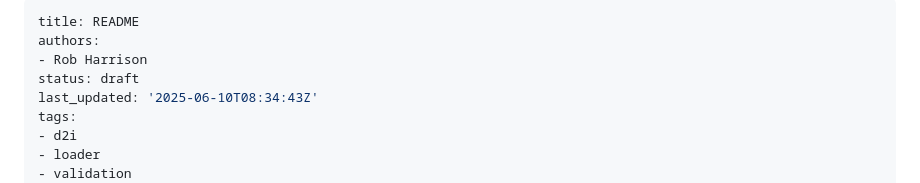
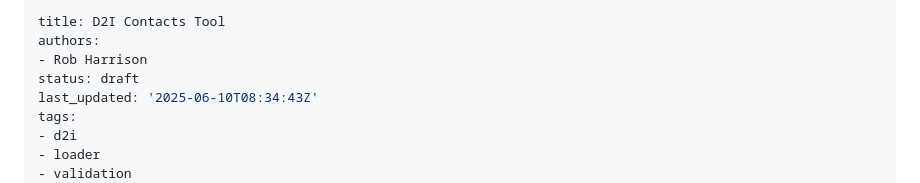
Before and after one commit to data-to-insight/d2i-contacts, a Markdown page: README.md, the part around the change. Rendered like a GitHub page.

Commit message:
meta title chg

```diff
--- a/README.md
+++ b/README.md
@@ -1,5 +1,5 @@
 ---
-title: README
+title: D2I Contacts Tool
 authors:
 - Rob Harrison
 status: draft
```
